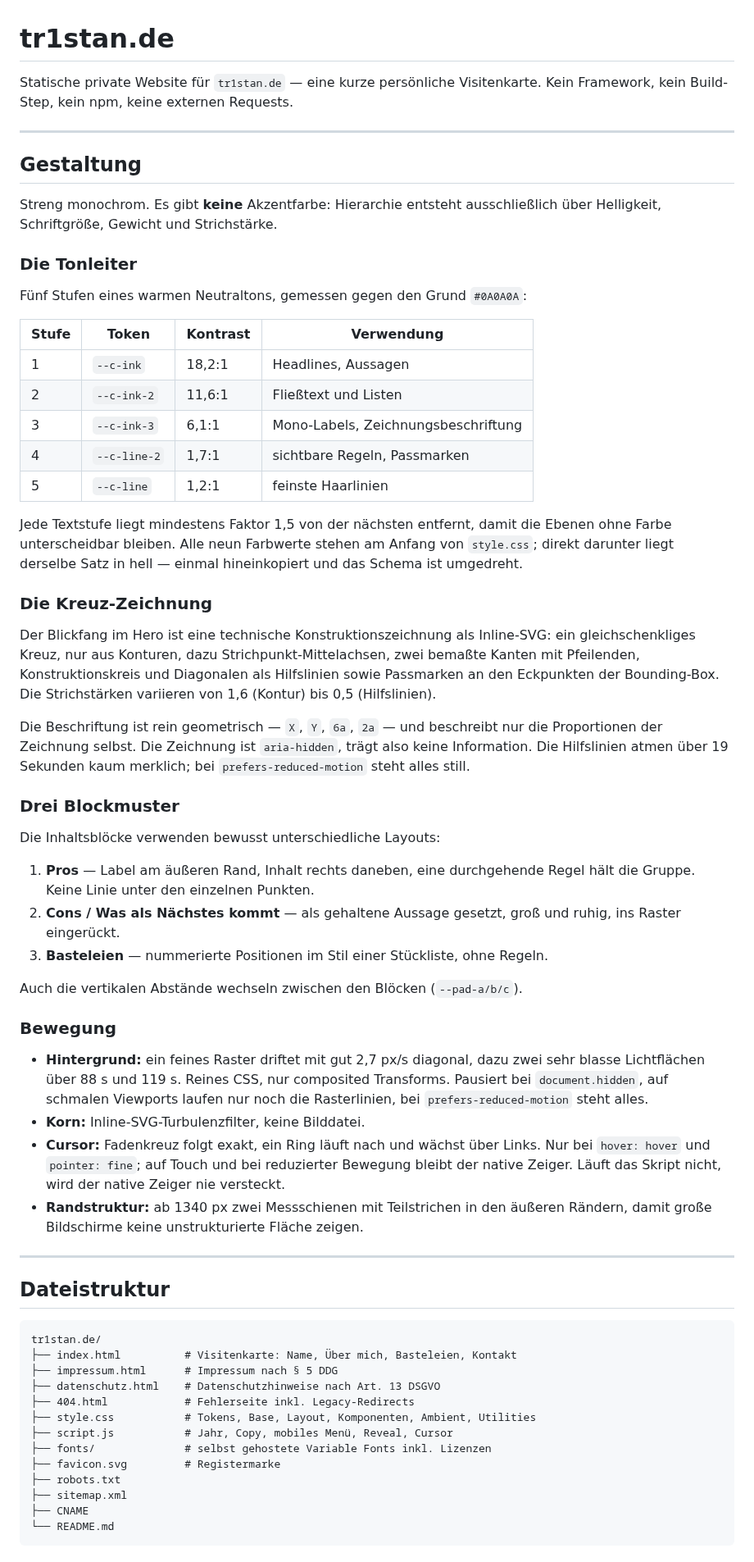
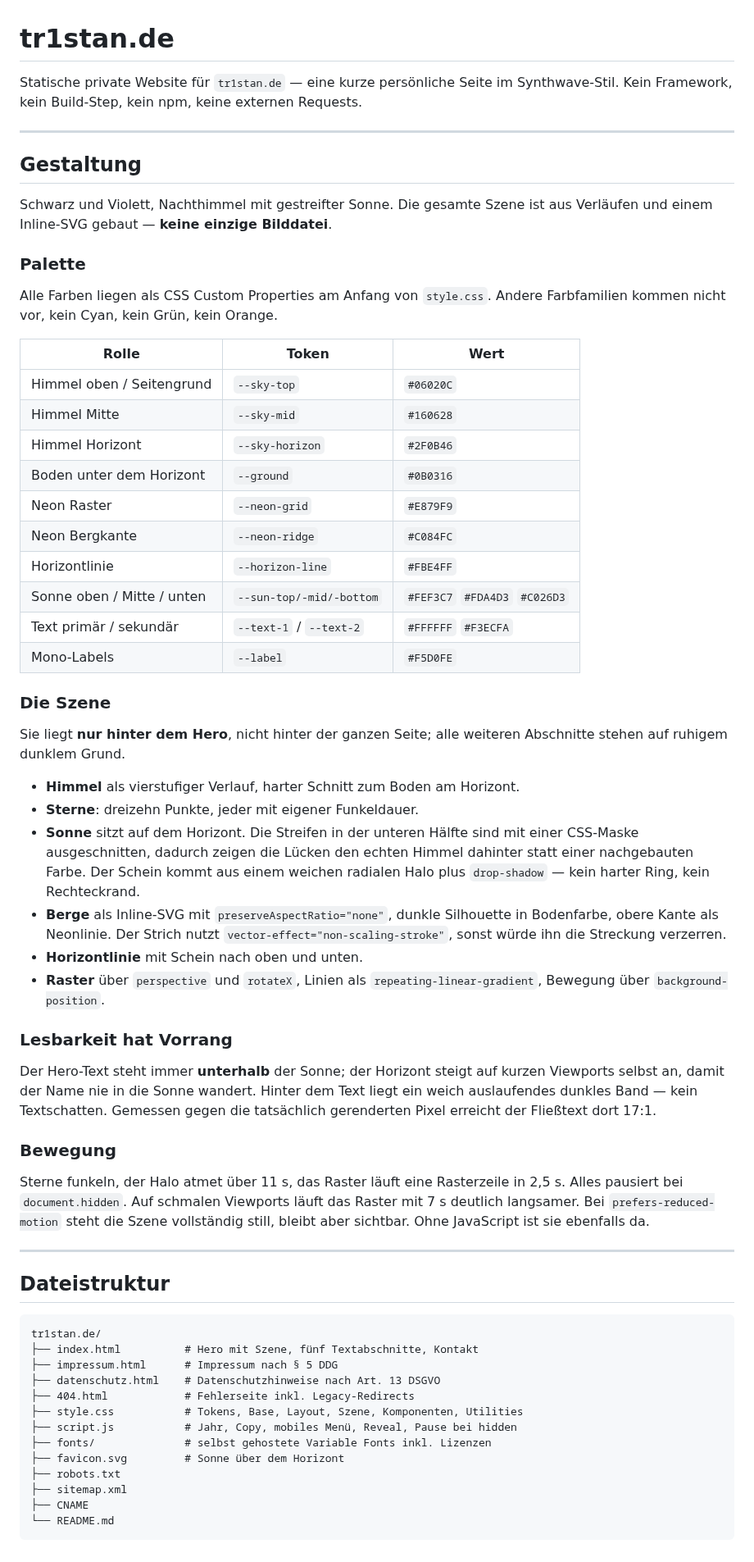
Before and after one commit to tr1stannnnnn/tr1stan.de, a Markdown page: README.md, the part around one of its changes. Shown at 82% size. Rendered like a GitHub page.

Commit message:
Document the synthwave palette and the scene

````diff
--- a/README.md
+++ b/README.md
@@ -1,70 +1,64 @@
 # tr1stan.de
 
-Statische private Website für `tr1stan.de` — eine kurze persönliche Visitenkarte.
-Kein Framework, kein Build-Step, kein npm, keine externen Requests.
+Statische private Website für `tr1stan.de` — eine kurze persönliche Seite im
+Synthwave-Stil. Kein Framework, kein Build-Step, kein npm, keine externen Requests.
 
 ---
 
 ## Gestaltung
 
-Streng monochrom. Es gibt **keine** Akzentfarbe: Hierarchie entsteht ausschließlich
-über Helligkeit, Schriftgröße, Gewicht und Strichstärke.
+Schwarz und Violett, Nachthimmel mit gestreifter Sonne. Die gesamte Szene ist aus
+Verläufen und einem Inline-SVG gebaut — **keine einzige Bilddatei**.
 
-### Die Tonleiter
+### Palette
 
-Fünf Stufen eines warmen Neutraltons, gemessen gegen den Grund `#0A0A0A`:
+Alle Farben liegen als CSS Custom Properties am Anfang von `style.css`. Andere
+Farbfamilien kommen nicht vor, kein Cyan, kein Grün, kein Orange.
 
-| Stufe | Token | Kontrast | Verwendung |
-|---|---|---|---|
-| 1 | `--c-ink` | 18,2:1 | Headlines, Aussagen |
-| 2 | `--c-ink-2` | 11,6:1 | Fließtext und Listen |
-| 3 | `--c-ink-3` | 6,1:1 | Mono-Labels, Zeichnungsbeschriftung |
-| 4 | `--c-line-2` | 1,7:1 | sichtbare Regeln, Passmarken |
-| 5 | `--c-line` | 1,2:1 | feinste Haarlinien |
+| Rolle | Token | Wert |
+|---|---|---|
+| Himmel oben / Seitengrund | `--sky-top` | `#06020C` |
+| Himmel Mitte | `--sky-mid` | `#160628` |
+| Himmel Horizont | `--sky-horizon` | `#2F0B46` |
+| Boden unter dem Horizont | `--ground` | `#0B0316` |
+| Neon Raster | `--neon-grid` | `#E879F9` |
+| Neon Bergkante | `--neon-ridge` | `#C084FC` |
+| Horizontlinie | `--horizon-line` | `#FBE4FF` |
+| Sonne oben / Mitte / unten | `--sun-top/-mid/-bottom` | `#FEF3C7` `#FDA4D3` `#C026D3` |
+| Text primär / sekundär | `--text-1` / `--text-2` | `#FFFFFF` `#F3ECFA` |
+| Mono-Labels | `--label` | `#F5D0FE` |
 
-Jede Textstufe liegt mindestens Faktor 1,5 von der nächsten entfernt, damit die
-Ebenen ohne Farbe unterscheidbar bleiben. Alle neun Farbwerte stehen am Anfang
-von `style.css`; direkt darunter liegt derselbe Satz in hell — einmal
-hineinkopiert und das Schema ist umgedreht.
+### Die Szene
 
-### Die Kreuz-Zeichnung
+Sie liegt **nur hinter dem Hero**, nicht hinter der ganzen Seite; alle weiteren
+Abschnitte stehen auf ruhigem dunklem Grund.
 
-Der Blickfang im Hero ist eine technische Konstruktionszeichnung als Inline-SVG:
-ein gleichschenkliges Kreuz, nur aus Konturen, dazu Strichpunkt-Mittelachsen,
-zwei bemaßte Kanten mit Pfeilenden, Konstruktionskreis und Diagonalen als
-Hilfslinien sowie Passmarken an den Eckpunkten der Bounding-Box. Die
-Strichstärken variieren von 1,6 (Kontur) bis 0,5 (Hilfslinien).
+- **Himmel** als vierstufiger Verlauf, harter Schnitt zum Boden am Horizont.
+- **Sterne**: dreizehn Punkte, jeder mit eigener Funkeldauer.
+- **Sonne** sitzt auf dem Horizont. Die Streifen in der unteren Hälfte sind mit
+  einer CSS-Maske ausgeschnitten, dadurch zeigen die Lücken den echten Himmel
+  dahinter statt einer nachgebauten Farbe. Der Schein kommt aus einem weichen
+  radialen Halo plus `drop-shadow` — kein harter Ring, kein Rechteckrand.
+- **Berge** als Inline-SVG mit `preserveAspectRatio="none"`, dunkle Silhouette in
+  Bodenfarbe, obere Kante als Neonlinie. Der Strich nutzt
+  `vector-effect="non-scaling-stroke"`, sonst würde ihn die Streckung verzerren.
+- **Horizontlinie** mit Schein nach oben und unten.
+- **Raster** über `perspective` und `rotateX`, Linien als
+  `repeating-linear-gradient`, Bewegung über `background-position`.
 
-Die Beschriftung ist rein geometrisch — `X`, `Y`, `6a`, `2a` — und beschreibt nur
-die Proportionen der Zeichnung selbst. Die Zeichnung ist `aria-hidden`, trägt
-also keine Information. Die Hilfslinien atmen über 19 Sekunden kaum merklich;
-bei `prefers-reduced-motion` steht alles still.
+### Lesbarkeit hat Vorrang
 
-### Drei Blockmuster
-
-Die Inhaltsblöcke verwenden bewusst unterschiedliche Layouts:
-
-1. **Pros** — Label am äußeren Rand, Inhalt rechts daneben, eine durchgehende
-   Regel hält die Gruppe. Keine Linie unter den einzelnen Punkten.
-2. **Cons / Was als Nächstes kommt** — als gehaltene Aussage gesetzt, groß und
-   ruhig, ins Raster eingerückt.
-3. **Basteleien** — nummerierte Positionen im Stil einer Stückliste, ohne Regeln.
-
-Auch die vertikalen Abstände wechseln zwischen den Blöcken (`--pad-a/b/c`).
+Der Hero-Text steht immer **unterhalb** der Sonne; der Horizont steigt auf kurzen
+Viewports selbst an, damit der Name nie in die Sonne wandert. Hinter dem Text
+liegt ein weich auslaufendes dunkles Band — kein Textschatten. Gemessen gegen die
+tatsächlich gerenderten Pixel erreicht der Fließtext dort 17:1.
 
 ### Bewegung
 
-- **Hintergrund:** ein feines Raster driftet mit gut 2,7 px/s diagonal, dazu
-  zwei sehr blasse Lichtflächen über 88 s und 119 s. Reines CSS, nur composited
-  Transforms. Pausiert bei `document.hidden`, auf schmalen Viewports laufen nur
-  noch die Rasterlinien, bei `prefers-reduced-motion` steht alles.
-- **Korn:** Inline-SVG-Turbulenzfilter, keine Bilddatei.
-- **Cursor:** Fadenkreuz folgt exakt, ein Ring läuft nach und wächst über Links.
-  Nur bei `hover: hover` und `pointer: fine`; auf Touch und bei reduzierter
-  Bewegung bleibt der native Zeiger. Läuft das Skript nicht, wird der native
-  Zeiger nie versteckt.
-- **Randstruktur:** ab 1340 px zwei Messschienen mit Teilstrichen in den äußeren
-  Rändern, damit große Bildschirme keine unstrukturierte Fläche zeigen.
+Sterne funkeln, der Halo atmet über 11 s, das Raster läuft eine Rasterzeile in
+2,5 s. Alles pausiert bei `document.hidden`. Auf schmalen Viewports läuft das
+Raster mit 7 s deutlich langsamer. Bei `prefers-reduced-motion` steht die Szene
+vollständig still, bleibt aber sichtbar. Ohne JavaScript ist sie ebenfalls da.
 
 ---
 
@@ -72,14 +66,14 @@ Auch die vertikalen Abstände wechseln zwischen den Blöcken (`--pad-a/b/c`).
 
 ```text
 tr1stan.de/
-├── index.html          # Visitenkarte: Name, Über mich, Basteleien, Kontakt
+├── index.html          # Hero mit Szene, fünf Textabschnitte, Kontakt
 ├── impressum.html      # Impressum nach § 5 DDG
 ├── datenschutz.html    # Datenschutzhinweise nach Art. 13 DSGVO
 ├── 404.html            # Fehlerseite inkl. Legacy-Redirects
-├── style.css           # Tokens, Base, Layout, Komponenten, Ambient, Utilities
-├── script.js           # Jahr, Copy, mobiles Menü, Reveal, Cursor
+├── style.css           # Tokens, Base, Layout, Szene, Komponenten, Utilities
+├── script.js           # Jahr, Copy, mobiles Menü, Reveal, Pause bei hidden
 ├── fonts/              # selbst gehostete Variable Fonts inkl. Lizenzen
-├── favicon.svg         # Registermarke
+├── favicon.svg         # Sonne über dem Horizont
 ├── robots.txt
 ├── sitemap.xml
 ├── CNAME
````
Also changed, not shown: other parts of README.md (+6 -13 lines).
